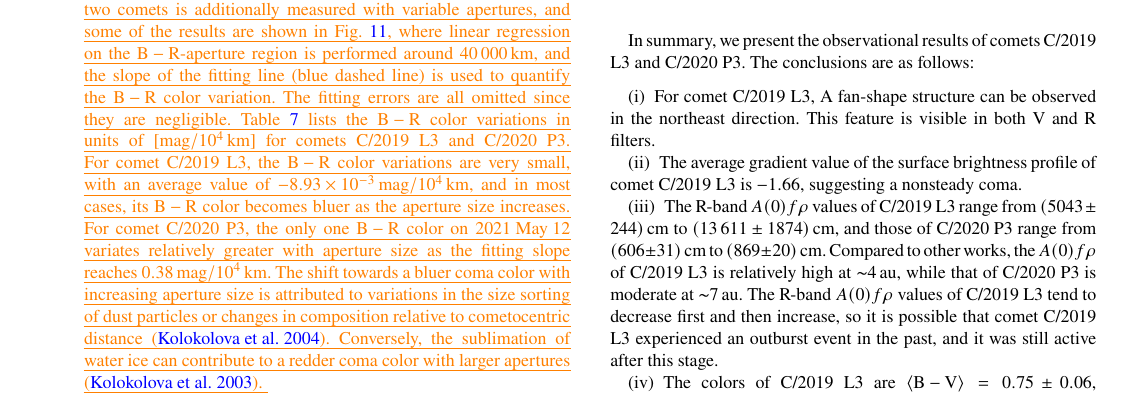
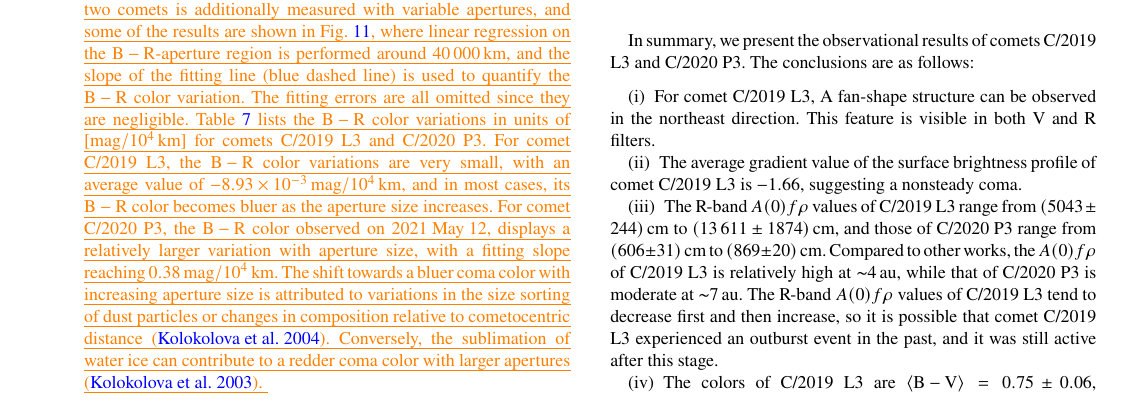
Before and after one commit to timenote-timenotes/mnras, a LaTeX paper (main.tex, which reads sections/4-discussion.tex): part of page 7 of 9, cut so that both start at the same text. Compiled offline with pdfLaTeX; a LaTeX package or settings file that is missing is left out.

Commit message:
18Jan2024

```diff
--- a/sections/4-discussion.tex
+++ b/sections/4-discussion.tex
@@ -53,7 +53,7 @@ In general, the color indices of the two LPCs studied in this work differ from t
 \end{figure}
 
 \comment{This part is newly added}
-\added{Cometary colors may vary with photometric aperture, and numerous studies have explored this dependence (e.g., \mbox{\citealt{betzler_analysis_2017}}; \mbox{\citealt{kolokolova_color_2003}}). In order to maximize the color differences with apertures, the $\mathrm{B-R}$ color is well-suited for analysis \mbox{\citep{jewittCOLORSYSTEMATICSCOMETS2015}}. For this purpose, the $\mathrm{B-R}$ color of the two comets is additionally measured with variable apertures, and some of the results are shown in Fig.~\ref{fig:color-aper}, where linear regression on the $\mathrm{B-R}$-aperture region is performed around \mbox{\qty{40000}{\km}}, and the slope of the fitting line (blue dashed line) is used to quantify the $\mathrm{B-R}$ color variation. The fitting errors are all omitted since they are negligible. Table~\ref{tab:color-variation} lists the $\mathrm{B-R}$ color variations in units of [\mbox{\unit{mag/\qty{e4}{\km}}}] for comets C/2019 L3 and C/2020 P3. For comet C/2019 L3, the $\mathrm{B-R}$ color variations are very small, with an average value of \mbox{\qty{-8.93e-3}{mag/\qty{e4}{\km}}}, and in most cases, its $\mathrm{B-R}$ color becomes bluer as the aperture size increases. For comet C/2020 P3, the only one $\mathrm{B-R}$ color on \DTMdate{2021-5-12} variates relatively greater with aperture size as the fitting slope reaches \mbox{\qty{0.38}{mag/\qty{e4}{\km}}}. The shift towards a bluer coma color with increasing aperture size is attributed to variations in the size sorting of dust particles or changes in composition relative to cometocentric distance \mbox{\citep{kolokolova_physical_2004}}. Conversely, the sublimation of water ice can contribute to a redder coma color with larger apertures \mbox{\citep{kolokolova_color_2003}}. }
+\added{Cometary colors may vary with photometric aperture, and numerous studies have explored this dependence (e.g., \mbox{\citealt{betzler_analysis_2017}}; \mbox{\citealt{kolokolova_color_2003}}). In order to maximize the color differences with apertures, the $\mathrm{B-R}$ color is well-suited for analysis \mbox{\citep{jewittCOLORSYSTEMATICSCOMETS2015}}. For this purpose, the $\mathrm{B-R}$ color of the two comets is additionally measured with variable apertures, and some of the results are shown in Fig.~\ref{fig:color-aper}, where linear regression on the $\mathrm{B-R}$-aperture region is performed around \mbox{\qty{40000}{\km}}, and the slope of the fitting line (blue dashed line) is used to quantify the $\mathrm{B-R}$ color variation. The fitting errors are all omitted since they are negligible. Table~\ref{tab:color-variation} lists the $\mathrm{B-R}$ color variations in units of [\mbox{\unit{mag/\qty{e4}{\km}}}] for comets C/2019 L3 and C/2020 P3. For comet C/2019 L3, the $\mathrm{B-R}$ color variations are very small, with an average value of \mbox{\qty{-8.93e-3}{mag/\qty{e4}{\km}}}, and in most cases, its $\mathrm{B-R}$ color becomes bluer as the aperture size increases. For comet C/2020 P3, the $\mathrm{B-R}$ color observed on \DTMdate{2021-5-12}, displays a relatively larger variation with aperture size, with a fitting slope reaching \mbox{\qty{0.38}{mag/\qty{e4}{\km}}}. The shift towards a bluer coma color with increasing aperture size is attributed to variations in the size sorting of dust particles or changes in composition relative to cometocentric distance \mbox{\citep{kolokolova_physical_2004}}. Conversely, the sublimation of water ice can contribute to a redder coma color with larger apertures \mbox{\citep{kolokolova_color_2003}}. }
 
 
 \begin{figure}
```
Also changed, not shown: 1 other file.
